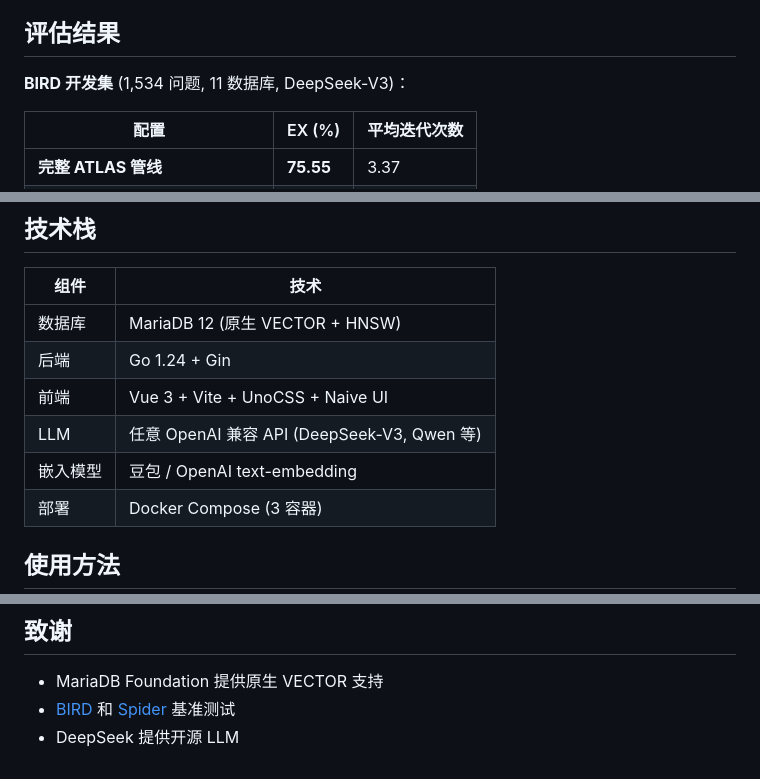
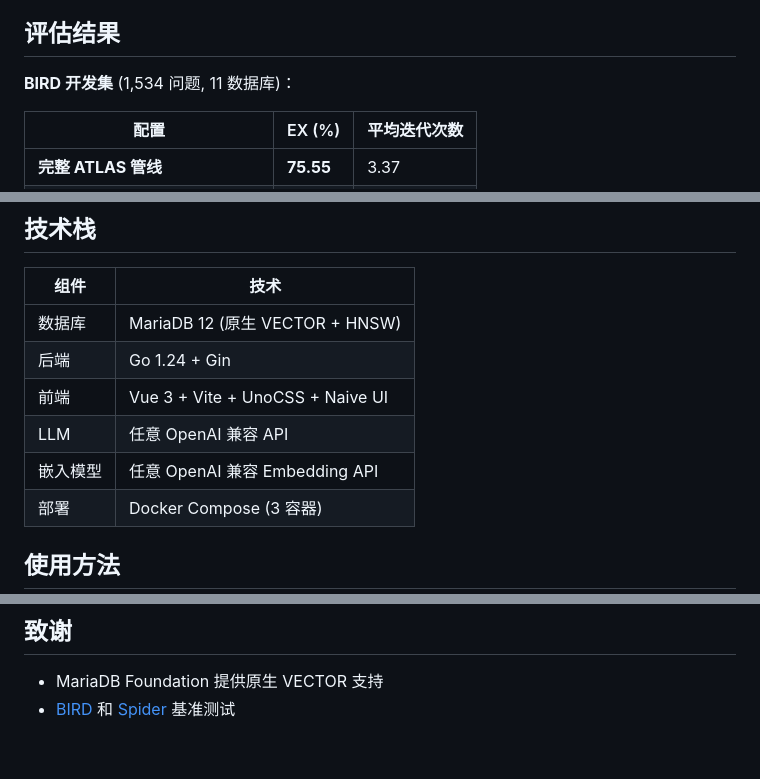
Before and after one commit to Zqzqsb/ATLAS, a Markdown page: README.zh-CN.md, 3 parts joined by grey strips. Drawn GitHub-style.

```diff
--- a/README.zh-CN.md
+++ b/README.zh-CN.md
@@ -46,7 +46,7 @@ Coordinator–Executor 架构保持 Context 与活跃 Schema 同步：
 
 ## 评估结果
 
-**BIRD 开发集** (1,534 问题, 11 数据库, DeepSeek-V3)：
+**BIRD 开发集** (1,534 问题, 11 数据库)：
 
 | 配置 | EX (%) | 平均迭代次数 |
 |------|--------|------------|
@@ -116,8 +116,8 @@ docker compose -f deploy/docker-compose.yml up -d
 | 数据库 | MariaDB 12 (原生 VECTOR + HNSW) |
 | 后端 | Go 1.24 + Gin |
 | 前端 | Vue 3 + Vite + UnoCSS + Naive UI |
-| LLM | 任意 OpenAI 兼容 API (DeepSeek-V3, Qwen 等) |
-| 嵌入模型 | 豆包 / OpenAI text-embedding |
+| LLM | 任意 OpenAI 兼容 API |
+| 嵌入模型 | 任意 OpenAI 兼容 Embedding API |
 | 部署 | Docker Compose (3 容器) |
 
 ## 使用方法
@@ -179,4 +179,3 @@ MIT License — 详见 [LICENSE](LICENSE)
 
 - MariaDB Foundation 提供原生 VECTOR 支持
 - [BIRD](https://bird-bench.github.io/) 和 [Spider](https://yale-lily.github.io/spider) 基准测试
-- DeepSeek 提供开源 LLM
```
Also changed, not shown: README.md (+3 -4 lines).
